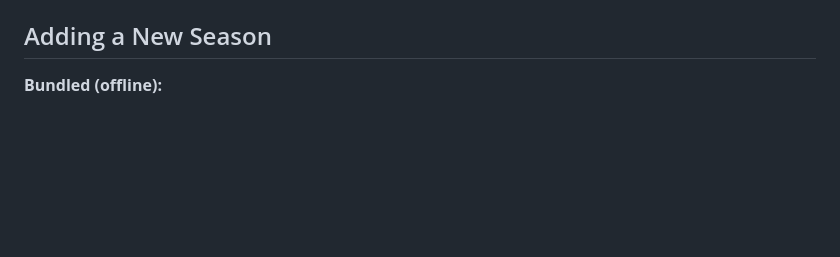
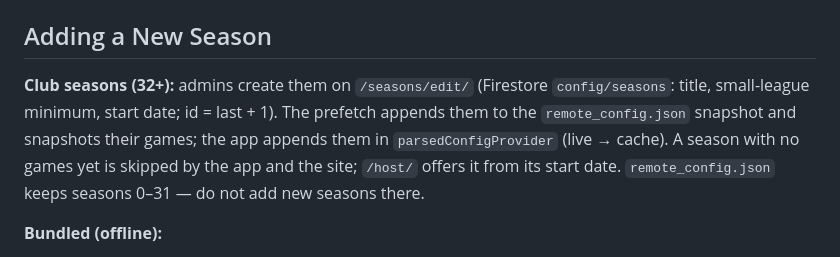
Before and after one commit to Seezov/FamilyMafiaApp, a Markdown page: CLAUDE.md, the part around the change. GitHub-like rendering; blank space fills up the shorter version.

Commit message:
docs: club seasons in CLAUDE.md
Co-Authored-By: Claude Opus 5.5 (1M context) <noreply@anthropic.com>
Claude-Session: https://claude.ai/code/session_01Md1aToVB8fxFCxrPyMYUbm

```diff
--- a/CLAUDE.md
+++ b/CLAUDE.md
@@ -141,6 +141,12 @@ default branch.
 
 ## Adding a New Season
 
+**Club seasons (32+):** admins create them on `/seasons/edit/` (Firestore `config/seasons`: title,
+small-league minimum, start date; id = last + 1). The prefetch appends them to the `remote_config.json`
+snapshot and snapshots their games; the app appends them in `parsedConfigProvider` (live → cache).
+A season with no games yet is skipped by the app and the site; `/host/` offers it from its start date.
+`remote_config.json` keeps seasons 0–31 — do not add new seasons there.
+
 **Bundled (offline):**
 1. Add the season JSON to `assets/raw/`
 2. Add a new entry to `lib/enums/season.dart` with correct `id`, `title`, `jsonFile`, `gameLimit`, and `gamesMultiplier`
```
